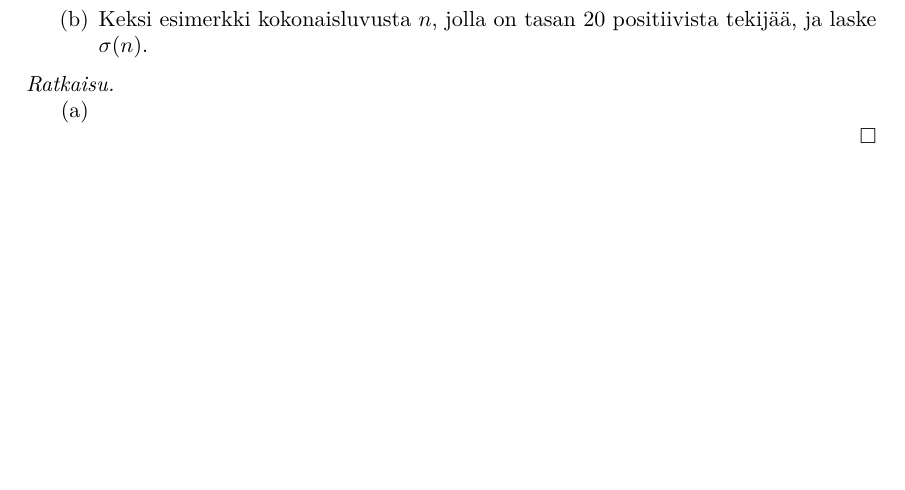
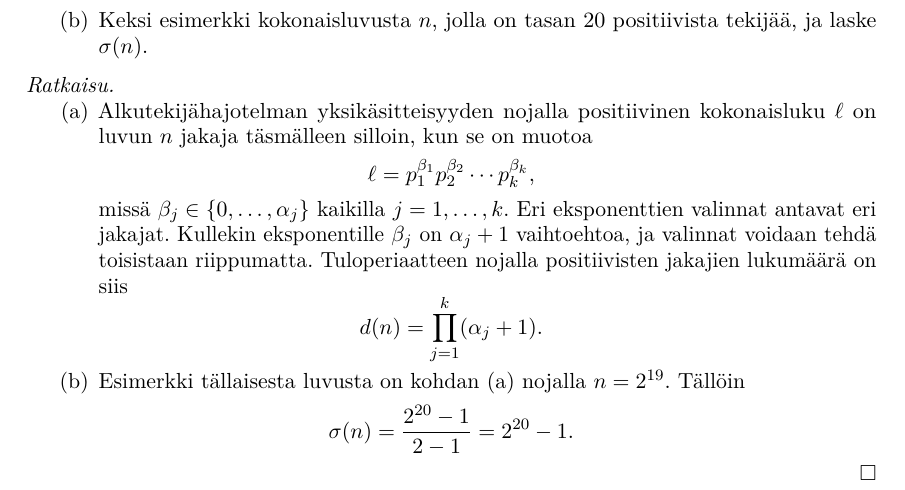
Before and after one commit to japiirainen/uni-notes, a LaTeX problem sheet (number-theory-1/number-theory-1-exercise-03.tex): part of page 1 of 2, cut so that both start at the same text, the shorter picture padded with empty space. Compiled offline with pdfLaTeX.

Commit message:
feat: add nt ex 2 solution

```diff
--- a/number-theory-1/number-theory-1-exercise-03.tex
+++ b/number-theory-1/number-theory-1-exercise-03.tex
@@ -68,7 +68,25 @@
 \begin{solution}
   \leavevmode\par
   \begin{enumerate}[label=(\alph*), nosep]
-    \item
+    \item Alkutekijähajotelman yksikäsitteisyyden nojalla positiivinen
+      kokonaisluku \(\ell\) on luvun \(n\) jakaja täsmälleen silloin, kun
+      se on muotoa
+      \[
+        \ell = p_1^{\beta_1}p_2^{\beta_2}\cdots p_k^{\beta_k},
+      \]
+      missä \(\beta_j \in \set{0,\dots,\alpha_j}\) kaikilla
+      \(j=1,\dots,k\). Eri eksponenttien valinnat antavat eri jakajat.
+      Kullekin eksponentille \(\beta_j\) on \(\alpha_j+1\) vaihtoehtoa,
+      ja valinnat voidaan tehdä toisistaan riippumatta. Tuloperiaatteen
+      nojalla positiivisten jakajien lukumäärä on siis
+      \[
+        d(n) = \prod_{j=1}^{k}(\alpha_j + 1).
+      \]
+    \item Esimerkki tällaisesta luvusta on kohdan (a) nojalla \(n = 2^{19}\).
+      Tällöin
+      \[
+        \sigma(n) = \frac{2^{20} - 1}{2 - 1} = 2^{20} - 1.
+      \]
   \end{enumerate}
 \end{solution}
 
```
Also changed, not shown: number-theory-1/number-theory-1-exercise-03.pdf.
